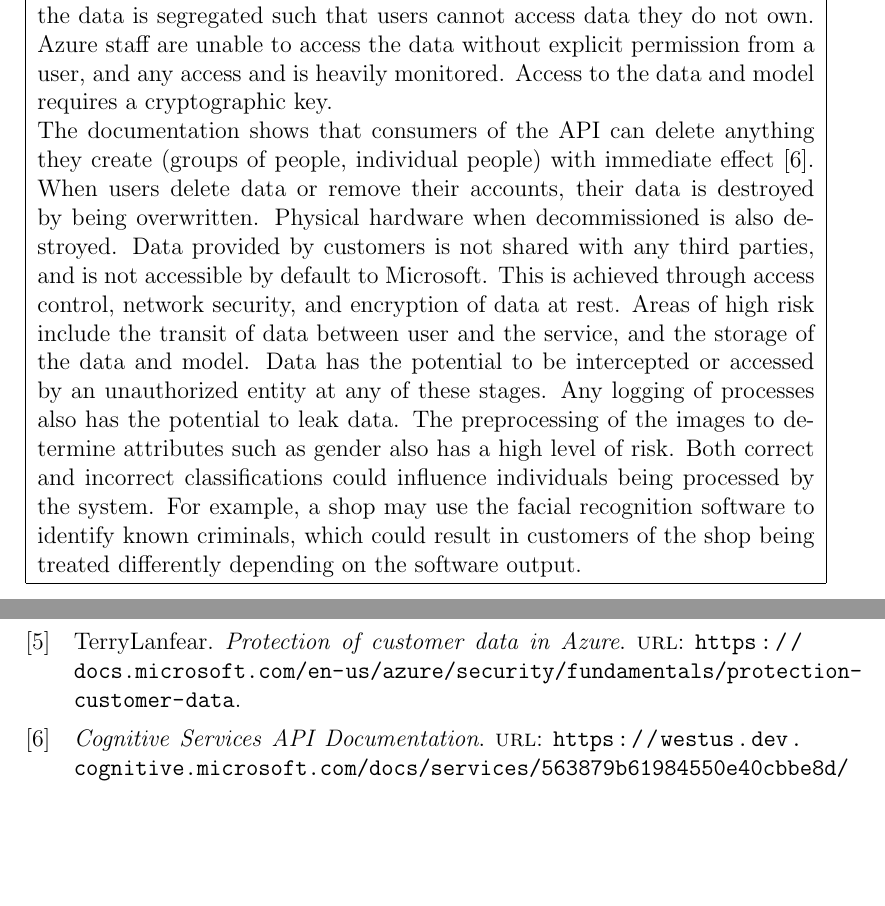
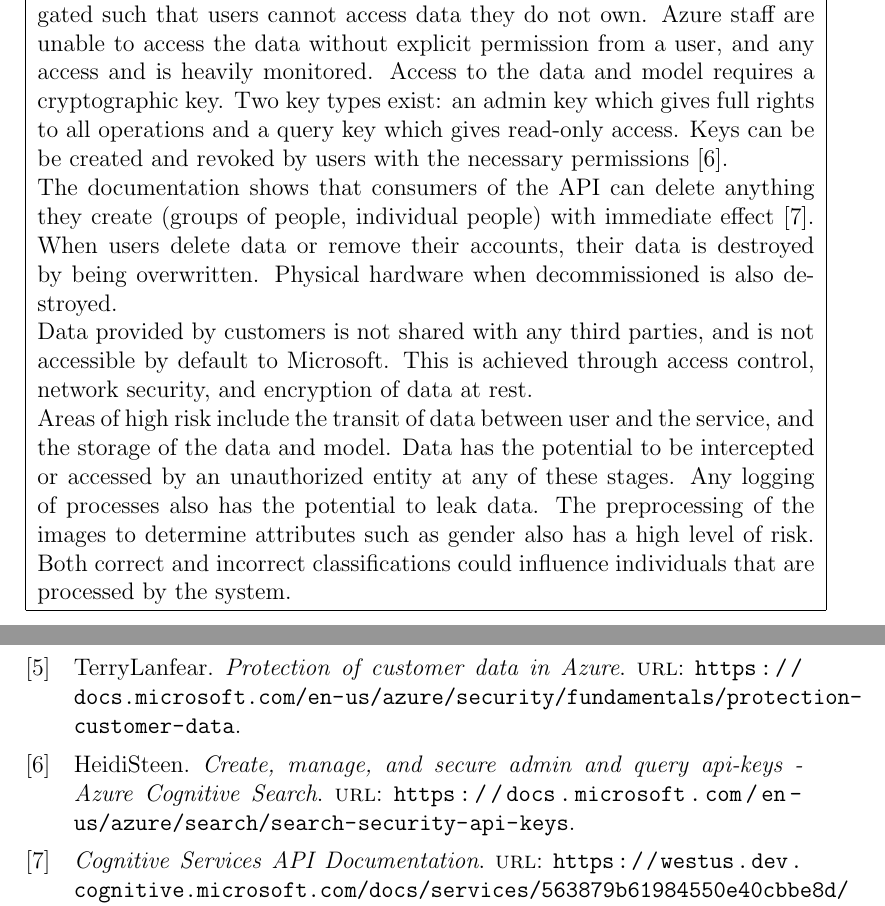
Before and after one commit to TheDuckGoesQuark/DPIAEthics, a LaTeX document (report/report.tex): two parts of pages 3 and 8 of 8, joined at a grey line, cut so that both start at the same text, the shorter picture padded with empty space. Compiled offline with pdfLaTeX.

Commit message:
step 2.1 done

```diff
--- a/report/report.tex
+++ b/report/report.tex
@@ -96,27 +96,29 @@ These features require an assessment of the impact of the envisaged processing o
 % Use
 None of the images submitted are retained in their raw form.
 Instead, images are deconstructed on submission into face landmarks (coordinates of facial features) and attributes (age, emotion, gender, etc.) \cite{patrickfarley}. The face landmarks can be used to identify the same person appearing in different images, and for assessing their emotion or demographic. Users are also able to attach custom metadata to any group or person that they create using the API.
+
 % Store
 Processing and storage occurs in the cloud, specifically using Azure.
 Users can choose the geographical region that they would like their data to be stored.
 Data stored using a multi-tenant approach, where multiple customers data will be stored on the same hardware \cite{terrylanfear}.
 However, the data is segregated such that users cannot access data they do not own.
 Azure staff are unable to access the data without explicit permission from a user, and any access and is heavily monitored.
-Access to the data and model requires a cryptographic key.
+    Access to the data and model requires a cryptographic key. Two key types exist: an admin key which gives full rights to all operations and a query key which gives read-only access. Keys can be be created and revoked by users with the necessary permissions \cite{heidisteen}.
 
 % Delete
 The documentation shows that consumers of the API can delete anything they create (groups of people, individual people) with immediate effect \cite{documentation}.
 When users delete data or remove their accounts, their data is destroyed by being overwritten.
 Physical hardware when decommissioned is also destroyed.
+
 % Sharing
 Data provided by customers is not shared with any third parties, and is not accessible by default to Microsoft. This is achieved through access control, network security, and encryption of data at rest.
 % High Risk
+
 Areas of high risk include the transit of data between user and the service, and the storage of the data and model.
 Data has the potential to be intercepted or accessed by an unauthorized entity at any of these stages.
 Any logging of processes also has the potential to leak data.
 The preprocessing of the images to determine attributes such as gender also has a high level of risk.
-Both correct and incorrect classifications could influence individuals being processed by the system.
-For example, a shop may use the facial recognition software to identify known criminals, which could result in customers of the shop being treated differently depending on the software output.
+Both correct and incorrect classifications could influence individuals that are processed by the system.
 } \\
 \hhline{-}
 \end{longtable}
```
Also changed, not shown: report/mybib.bib (+2 -0 lines), report/report.pdf, 1 other file.
